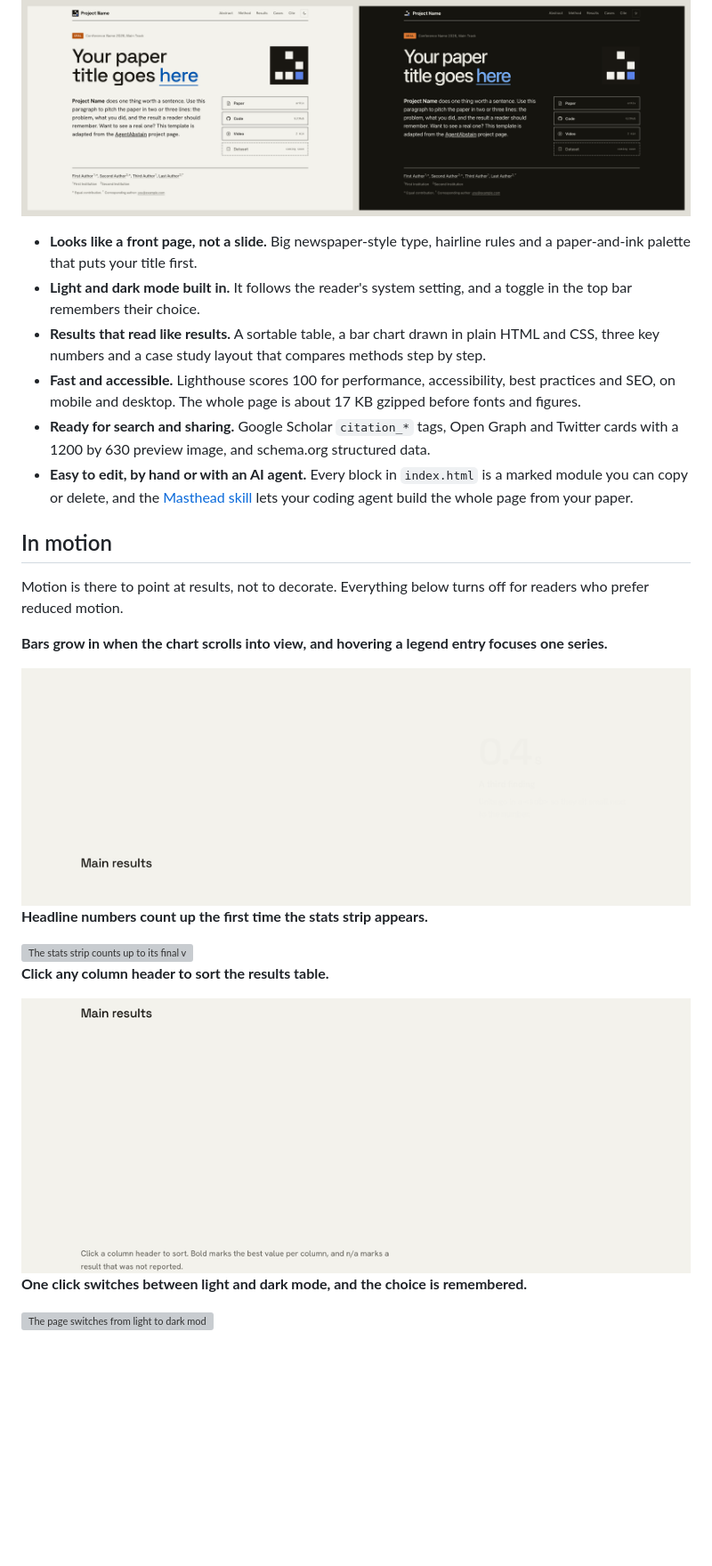
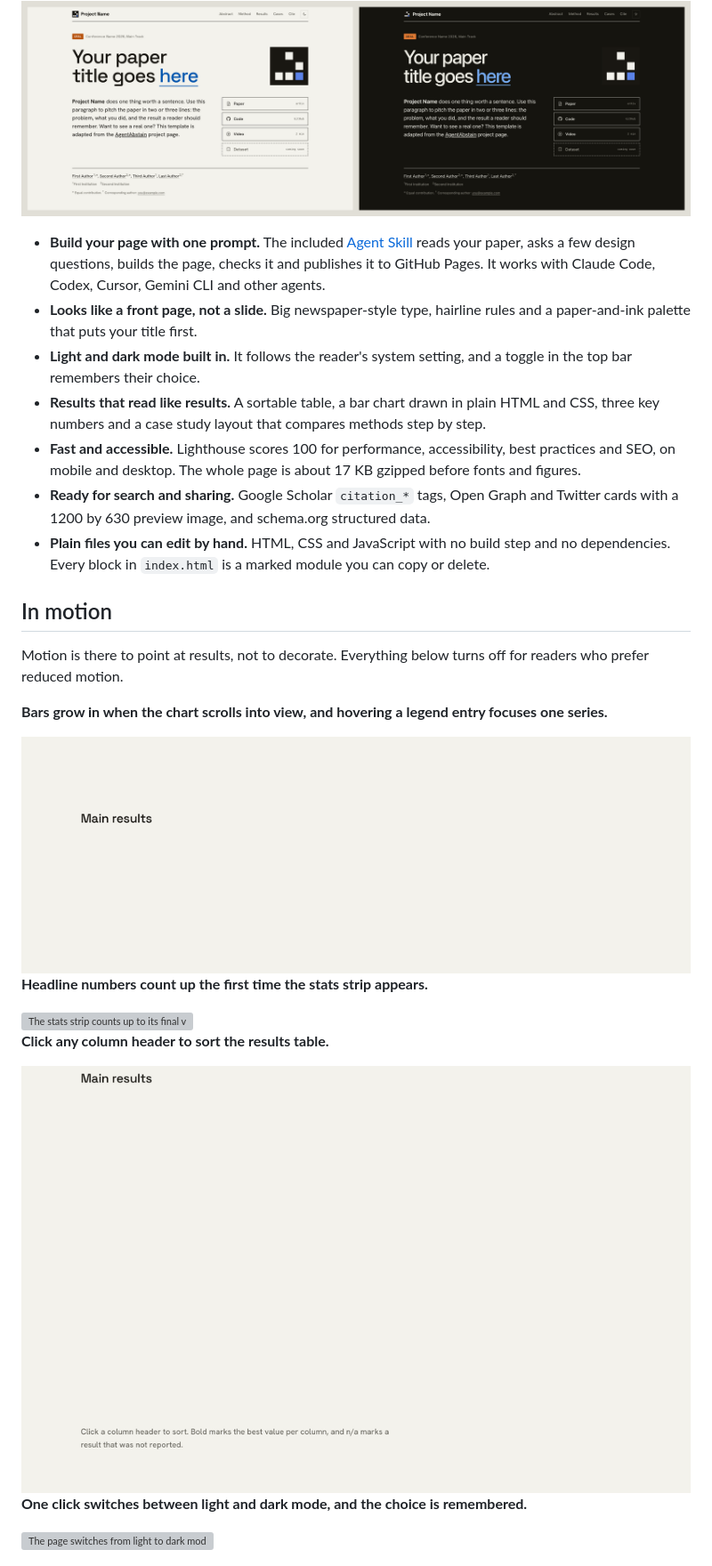
Before and after one commit to AntiQuality/masthead-project-page-template, a Markdown page: README.md, the part around the change printed below. Shown: that part at 89% size. GitHub-like rendering; pictures changed too: .github/screenshots/motion-chart.gif, .github/screenshots/motion-table.gif; blank space fills up the shorter version; grey boxes are pictures that could not be loaded.

Commit message:
Lengthen mock results, re-render clips and lead README with the agent skill

```diff
--- a/README.md
+++ b/README.md
@@ -22,12 +26,13 @@ Plain HTML, CSS and JavaScript. No build step, no dependencies, and it runs on G
 
 ![Masthead in light and dark mode](.github/screenshots/hero.png)
 
+- **Build your page with one prompt.** The included [Agent Skill](skills/masthead/SKILL.md) reads your paper, asks a few design questions, builds the page, checks it and publishes it to GitHub Pages. It works with Claude Code, Codex, Cursor, Gemini CLI and other agents.
 - **Looks like a front page, not a slide.** Big newspaper-style type, hairline rules and a paper-and-ink palette that puts your title first.
 - **Light and dark mode built in.** It follows the reader's system setting, and a toggle in the top bar remembers their choice.
 - **Results that read like results.** A sortable table, a bar chart drawn in plain HTML and CSS, three key numbers and a case study layout that compares methods step by step.
 - **Fast and accessible.** Lighthouse scores 100 for performance, accessibility, best practices and SEO, on mobile and desktop. The whole page is about 17 KB gzipped before fonts and figures.
 - **Ready for search and sharing.** Google Scholar `citation_*` tags, Open Graph and Twitter cards with a 1200 by 630 preview image, and schema.org structured data.
-- **Easy to edit, by hand or with an AI agent.** Every block in `index.html` is a marked module you can copy or delete, and the [Masthead skill](skills/masthead/SKILL.md) lets your coding agent build the whole page from your paper.
+- **Plain files you can edit by hand.** HTML, CSS and JavaScript with no build step and no dependencies. Every block in `index.html` is a marked module you can copy or delete.
 
 ## In motion
 
```
Also changed, not shown: other parts of README.md (+8 -3 lines), .github/screenshots/case-study.png, .github/screenshots/results.png, 3 other files.
